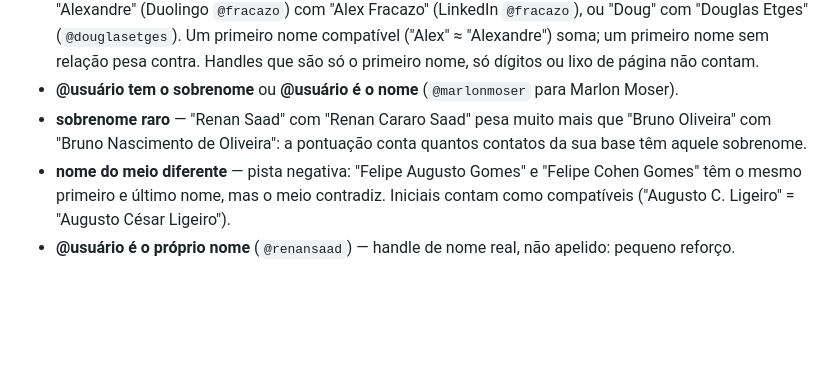
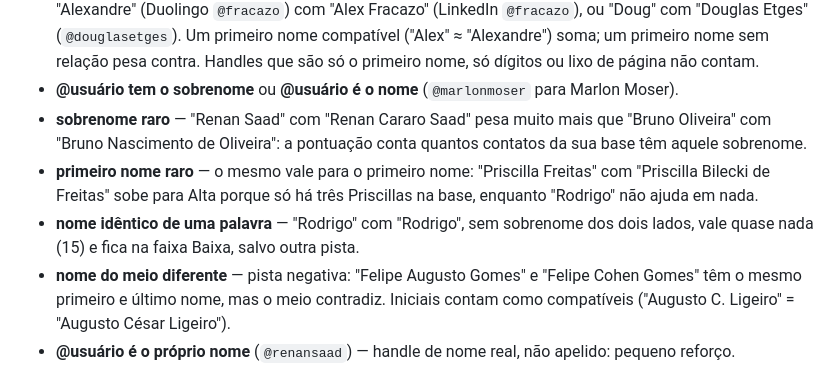
Before and after one commit to osnipassos/truecontact-releases, a Markdown page: help/faq.md, the part around the change. Rendered like a GitHub page; blank space fills up the shorter version.

Commit message:
docs(faq): primeiro nome raro e nome idêntico de uma palavra

```diff
--- a/help/faq.md
+++ b/help/faq.md
@@ -681,6 +681,8 @@ Cada sugestão da tela **Merge Inteligente** recebe uma **pontuação de 0 a 100
 - **mesmo @usuário com nomes diferentes** — o par é sugerido mesmo quando os nomes não batem: "Alexandre" (Duolingo `@fracazo`) com "Alex Fracazo" (LinkedIn `@fracazo`), ou "Doug" com "Douglas Etges" (`@douglasetges`). Um primeiro nome compatível ("Alex" ≈ "Alexandre") soma; um primeiro nome sem relação pesa contra. Handles que são só o primeiro nome, só dígitos ou lixo de página não contam.
 - **@usuário tem o sobrenome** ou **@usuário é o nome** (`@marlonmoser` para Marlon Moser).
 - **sobrenome raro** — "Renan Saad" com "Renan Cararo Saad" pesa muito mais que "Bruno Oliveira" com "Bruno Nascimento de Oliveira": a pontuação conta quantos contatos da sua base têm aquele sobrenome.
+- **primeiro nome raro** — o mesmo vale para o primeiro nome: "Priscilla Freitas" com "Priscilla Bilecki de Freitas" sobe para Alta porque só há três Priscillas na base, enquanto "Rodrigo" não ajuda em nada.
+- **nome idêntico de uma palavra** — "Rodrigo" com "Rodrigo", sem sobrenome dos dois lados, vale quase nada (15) e fica na faixa Baixa, salvo outra pista.
 - **nome do meio diferente** — pista negativa: "Felipe Augusto Gomes" e "Felipe Cohen Gomes" têm o mesmo primeiro e último nome, mas o meio contradiz. Iniciais contam como compatíveis ("Augusto C. Ligeiro" = "Augusto César Ligeiro").
 - **@usuário é o próprio nome** (`@renansaad`) — handle de nome real, não apelido: pequeno reforço.
 - **mesma empresa** e **mesmo aniversário**.
```
